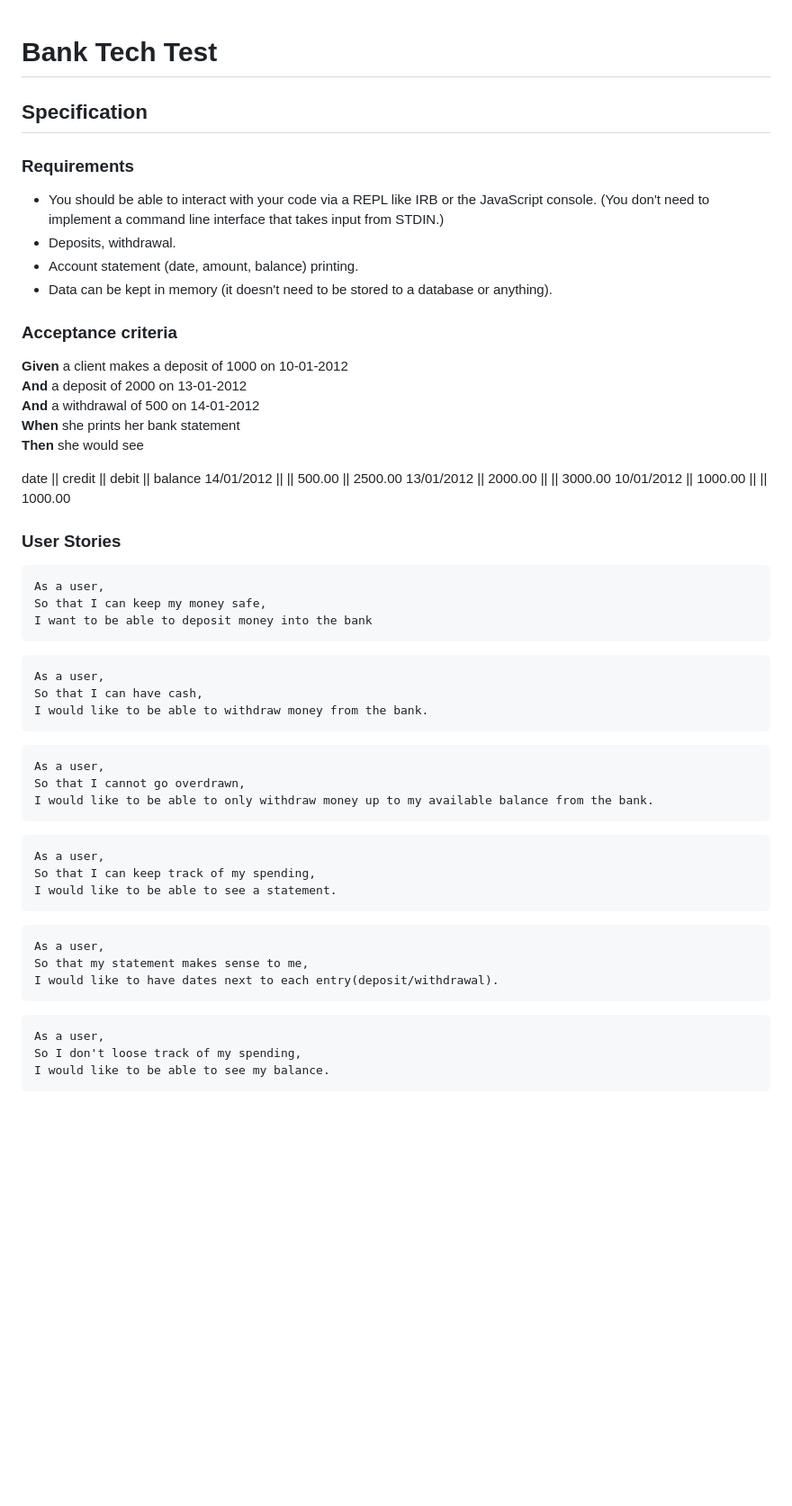
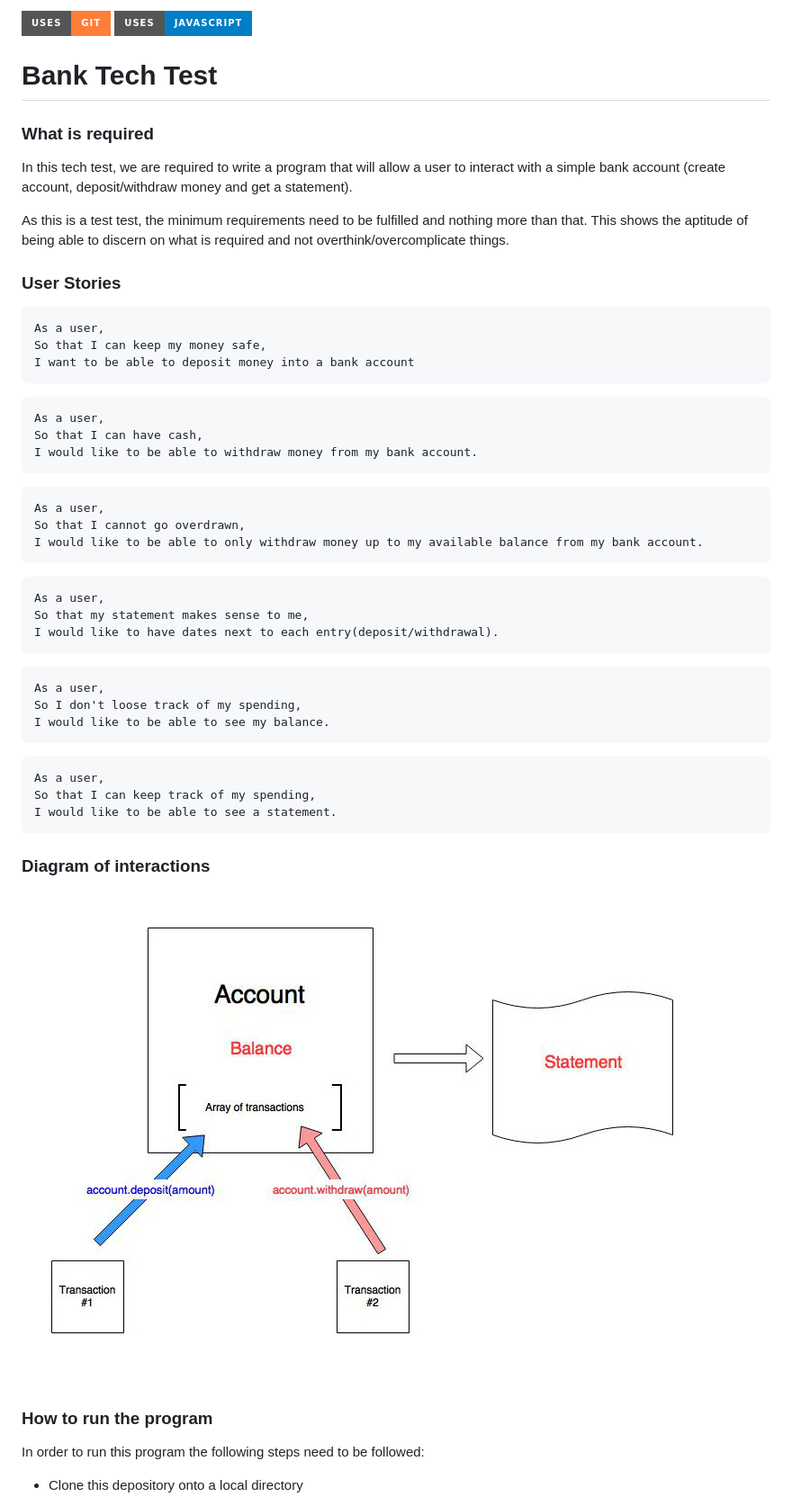
Before and after one commit to lunaticnick/makers-academy-mcw10-bank_tech_test, a Markdown page: README.md, the part around the change printed below. Shown: that part at 90% size. Drawn GitHub-style; pictures changed too: images/bank_tech_test.jpg (added); badges without logos; blank space fills up the shorter version.

Commit message:
Finalise README.md

````diff
--- a/README.md
+++ b/README.md
@@ -1,29 +1,12 @@
+![USEDPOST](https://img.shields.io/badge/USES-GIT-orange.svg?style=for-the-badge) ![USEDPOST](https://img.shields.io/badge/USES-Javascript-blue.svg?style=for-the-badge)
+
 # Bank Tech Test
 
-## Specification
+### What is required
+In this tech test, we are required to write a program that will allow a user to interact with a simple bank account (create account, deposit/withdraw money and get a statement).
 
+As this is a test test, the minimum requirements need to be fulfilled and nothing more than that. This shows the aptitude of being able to discern on what is required and not overthink/overcomplicate things.
 
-### Requirements
-
-* You should be able to interact with your code via a REPL like IRB or the JavaScript console.  (You don't need to implement a command line interface that takes input from STDIN.)
-* Deposits, withdrawal.
-* Account statement (date, amount, balance) printing.
-* Data can be kept in memory (it doesn't need to be stored to a database or anything).
-
-### Acceptance criteria
-
-**Given** a client makes a deposit of 1000 on 10-01-2012
-**And** a deposit of 2000 on 13-01-2012
-**And** a withdrawal of 500 on 14-01-2012
-**When** she prints her bank statement
-**Then** she would see
-
-
-
-date || credit || debit || balance
-14/01/2012 || || 500.00 || 2500.00
-13/01/2012 || 2000.00 || || 3000.00
-10/01/2012 || 1000.00 || || 1000.00
 
 
 ### User Stories
@@ -31,26 +14,19 @@ date || credit || debit || balance
 ```
 As a user,
 So that I can keep my money safe,
-I want to be able to deposit money into the bank
+I want to be able to deposit money into a bank account
 ```
 
 ```
 As a user,
 So that I can have cash,
-I would like to be able to withdraw money from the bank.
+I would like to be able to withdraw money from my bank account.
 ```
 
 ```
 As a user,
 So that I cannot go overdrawn,
-I would like to be able to only withdraw money up to my available balance from the bank.
-```
-
-
-```
-As a user,
-So that I can keep track of my spending,
-I would like to be able to see a statement.
+I would like to be able to only withdraw money up to my available balance from my bank account.
 ```
 
 ```
@@ -64,3 +40,17 @@ As a user,
 So I don't loose track of my spending,
 I would like to be able to see my balance.
 ```
+
+```
+As a user,
+So that I can keep track of my spending,
+I would like to be able to see a statement.
+```
+### Diagram of interactions
+
+![diagram of interactions](./images/bank_tech_test.jpg)
+
+### How to run the program
+In order to run this program the following steps need to be followed:
+* Clone this depository onto a local directory
+
````
Also changed, not shown: other parts of README.md (+32 -0 lines), 1 other file.
